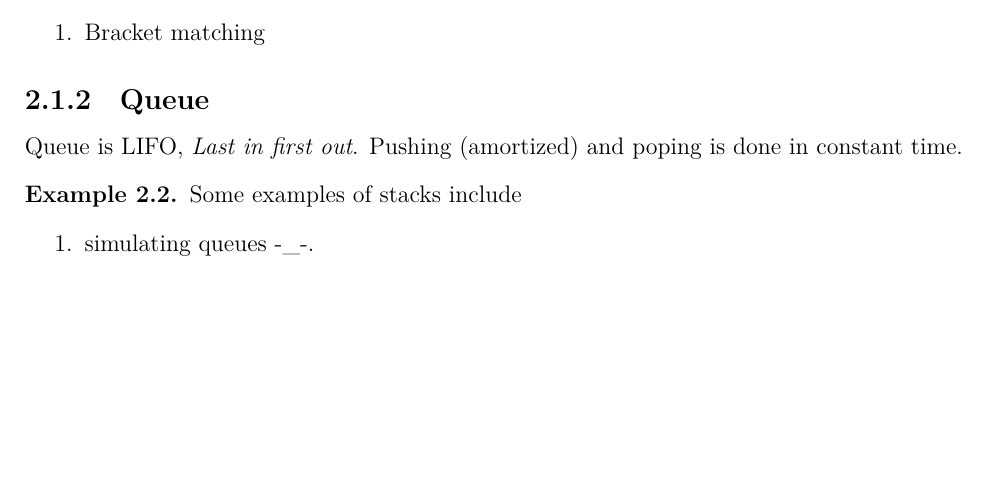
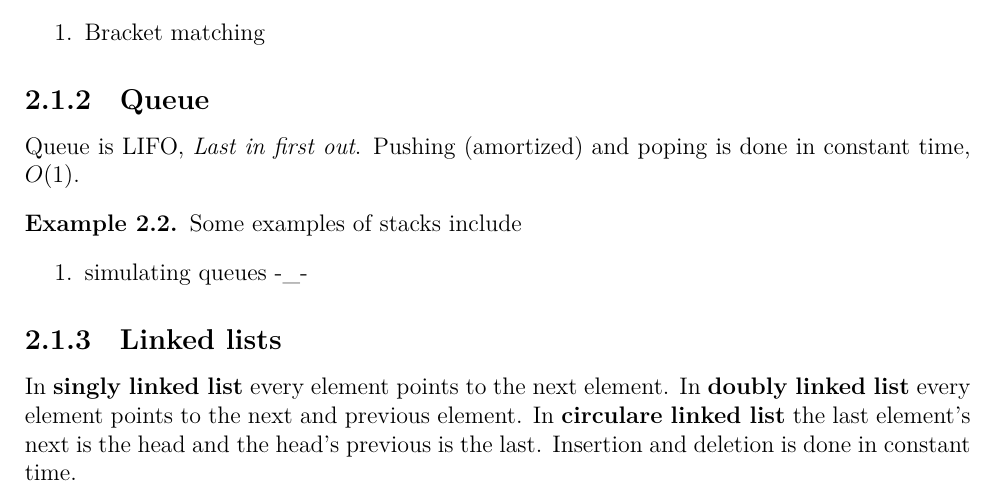
Before and after one commit to alxelr2014/Notes, a LaTeX book (main.tex, which reads Chapters/DataStructures.tex): part of page 5 of 5, cut so that both start at the same text, the shorter picture padded with empty space. The pictures show the PDF file main.pdf that the author committed with the source.

Commit message:
forgot to save

```diff
--- a/Chapters/DataStructures.tex
+++ b/Chapters/DataStructures.tex
@@ -11,10 +11,13 @@ Stack is FIFO, \textit{First in first out}. We can do \(m\) pushes (with doublin
 
 \subsection{Queue}
 Queue is LIFO, \textit{Last in first out}.
-Pushing (amortized) and poping is done in constant time.
+Pushing (amortized) and poping is done in constant time, \(\bigO{1}\).
 \begin{example}
     Some examples of stacks include
     \begin{enumerate}
-        \item simulating queues -\_-.
+        \item simulating queues -\_-
     \end{enumerate}
 \end{example}
+
+\subsection{Linked lists}
+In \textbf{singly linked list} every element points to the next element. In \textbf{doubly linked list} every element points to the next and previous element. In \textbf{circulare linked list} the last element's next is the head and the head's previous is the last. Insertion and deletion is done in constant time.
```
Also changed, not shown: main.pdf, 7 other files.
